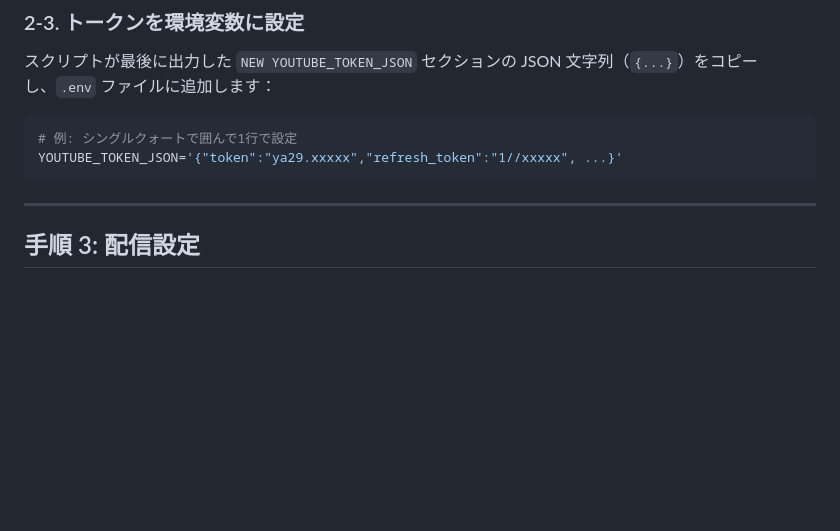
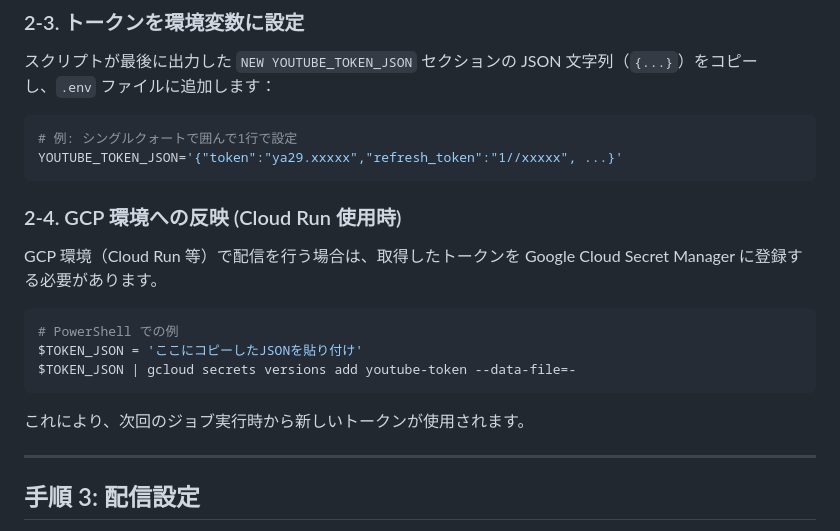
Before and after one commit to koduki/ai-tuber, a Markdown page: docs/knowledge/youtube-setup.md, the part around the change. GitHub-like rendering; blank space fills up the shorter version.

````diff
--- a/docs/knowledge/youtube-setup.md
+++ b/docs/knowledge/youtube-setup.md
@@ -129,6 +129,18 @@ docker compose run --rm --build body-streamer python -m src.body.streamer.script
 YOUTUBE_TOKEN_JSON='{"token":"ya29.xxxxx","refresh_token":"1//xxxxx", ...}'
 ```
 
+### 2-4. GCP 環境への反映 (Cloud Run 使用時)
+
+GCP 環境（Cloud Run 等）で配信を行う場合は、取得したトークンを Google Cloud Secret Manager に登録する必要があります。
+
+```powershell
+# PowerShell での例
+$TOKEN_JSON = 'ここにコピーしたJSONを貼り付け'
+$TOKEN_JSON | gcloud secrets versions add youtube-token --data-file=-
+```
+
+これにより、次回のジョブ実行時から新しいトークンが使用されます。
+
 ---
 
 ## 手順 3: 配信設定
````
